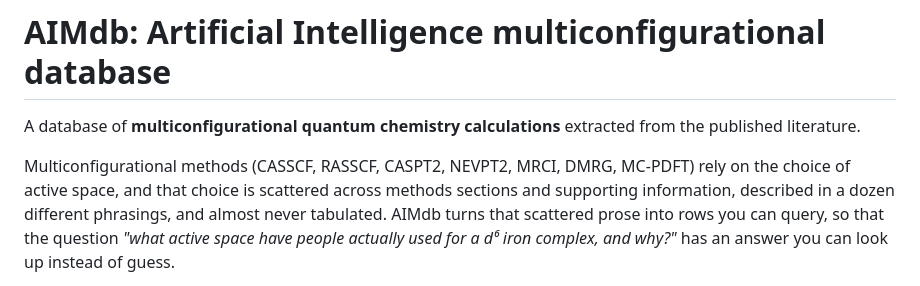
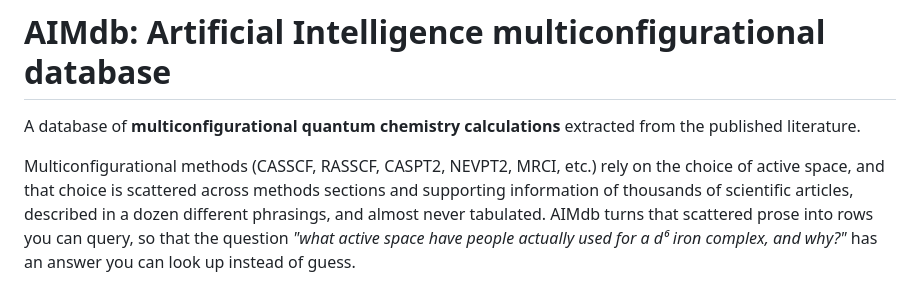
Before and after one commit to victorchanglee/aimdb, a Markdown page: README.md, the part around the change. Drawn GitHub-style.

```diff
--- a/README.md
+++ b/README.md
@@ -3,8 +3,7 @@
 A database of **multiconfigurational quantum
 chemistry calculations** extracted from the published literature.
 
-Multiconfigurational methods (CASSCF, RASSCF, CASPT2, NEVPT2, MRCI, DMRG,
-MC-PDFT) rely on the choice of active space, and that choice is scattered across methods sections and supporting information,
+Multiconfigurational methods (CASSCF, RASSCF, CASPT2, NEVPT2, MRCI, etc.) rely on the choice of active space, and that choice is scattered across methods sections and supporting information of thousands of scientific articles,
 described in a dozen different phrasings, and almost never tabulated. AIMdb
 turns that scattered prose into rows you can query, so that the question *"what
 active space have people actually used for a d⁶ iron complex, and why?"* has an
```
